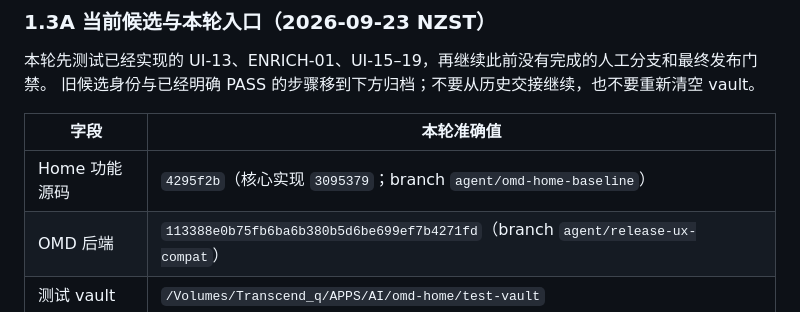
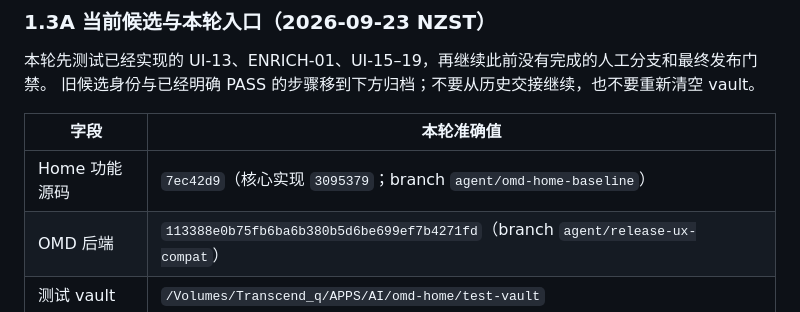
Before and after one commit to omd-local/obsidian-omd-home, a Markdown page: docs/manual-test-plan.md, the part around the change. GitHub-like rendering.

```diff
--- a/docs/manual-test-plan.md
+++ b/docs/manual-test-plan.md
@@ -87,7 +87,7 @@ npm audit --omit=dev
 
 | 字段 | 本轮准确值 |
 | --- | --- |
-| Home 功能源码 | `4295f2b`（核心实现 `3095379`；branch `agent/omd-home-baseline`） |
+| Home 功能源码 | `7ec42d9`（核心实现 `3095379`；branch `agent/omd-home-baseline`） |
 | OMD 后端 | `113388e0b75fb6ba6b380b5d6be699ef7b4271fd`（branch `agent/release-ux-compat`） |
 | 测试 vault | `/Volumes/Transcend_q/APPS/AI/omd-home/test-vault` |
 | 候选 Home bundle | `main.js` `9c09e6a34578494dd1a5493b4fdc503daa2d7e11c11abb0d53bad4f0b43d9ec5`；`styles.css` `a1fd59c28b9a599ff219d4bf930b1d1f1d7ccafe01277542c4909636c4a8e5b8`；`manifest.json` `7ca5b07471306bc45acfefc09a2ed47c5d9508f55ef6b638c80b552c87d0f5cb` |
```
Also changed, not shown: docs/release-ux-report.md (+1 -1 lines).
